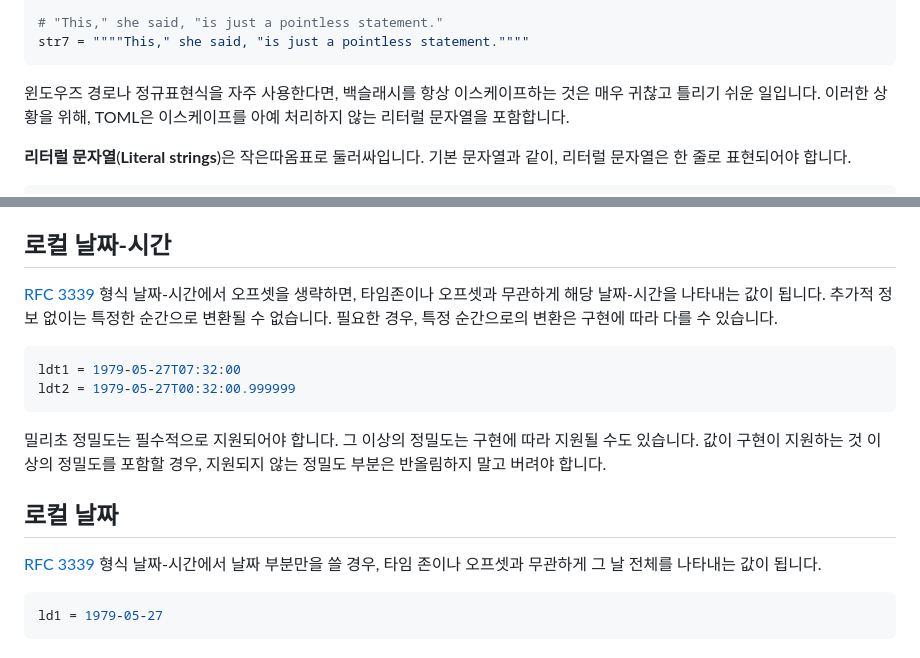
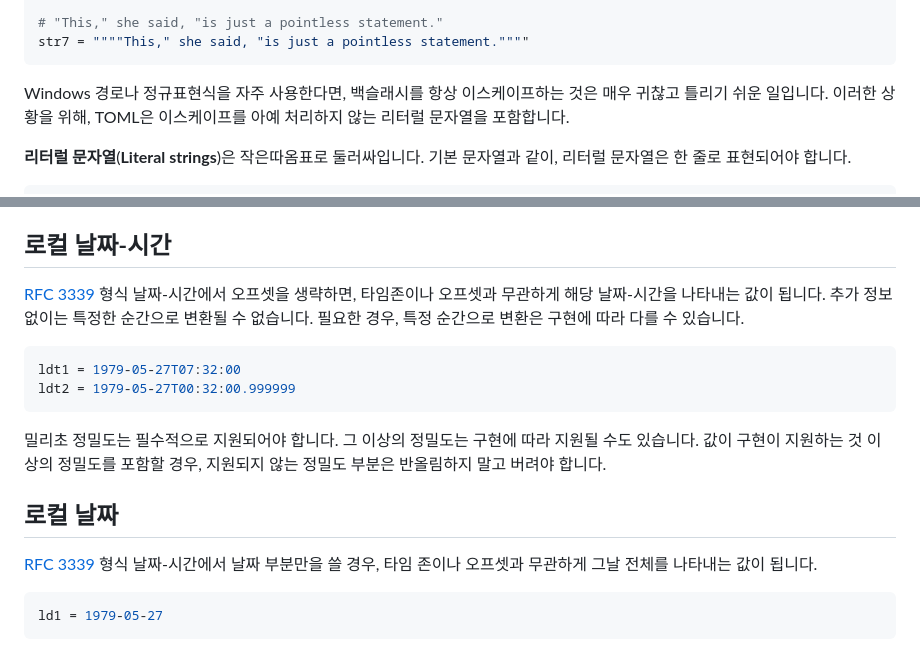
Before and after one commit to toml-lang/toml.io, a Markdown page: specs/ko/v1.0.0.md, 2 parts joined by grey strips. GitHub-like rendering.

Commit message:
apply resolved review suggestions

````diff
--- a/specs/ko/v1.0.0.md
+++ b/specs/ko/v1.0.0.md
@@ -351,7 +351,7 @@ str6 = """Here are fifteen quotation marks: ""\"""\"""\"""\"""\"."""
 str7 = """"This," she said, "is just a pointless statement.""""
 ```
 
-윈도우즈 경로나 정규표현식을 자주 사용한다면, 백슬래시를 항상 이스케이프하는 것은
+Windows 경로나 정규표현식을 자주 사용한다면, 백슬래시를 항상 이스케이프하는 것은
 매우 귀찮고 틀리기 쉬운 일입니다. 이러한 상황을 위해, TOML은 이스케이프를 아예
 처리하지 않는 리터럴 문자열을 포함합니다.
 
@@ -546,8 +546,8 @@ odt4 = 1979-05-27 07:32:00Z
 ---------------
 
 [RFC 3339](https://tools.ietf.org/html/rfc3339) 형식 날짜-시간에서 오프셋을 생략하면,
-타임존이나 오프셋과 무관하게 해당 날짜-시간을 나타내는 값이 됩니다. 추가적 정보 없이는
-특정한 순간으로 변환될 수 없습니다. 필요한 경우, 특정 순간으로의 변환은 구현에 따라 다를
+타임존이나 오프셋과 무관하게 해당 날짜-시간을 나타내는 값이 됩니다. 추가 정보 없이는
+특정한 순간으로 변환될 수 없습니다. 필요한 경우, 특정 순간으로 변환은 구현에 따라 다를
 수 있습니다.
 
 ```toml
@@ -563,7 +563,7 @@ ldt2 = 1979-05-27T00:32:00.999999
 ----------
 
 [RFC 3339](https://tools.ietf.org/html/rfc3339) 형식 날짜-시간에서 날짜 부분만을
-쓸 경우, 타임 존이나 오프셋과 무관하게 그 날 전체를 나타내는 값이 됩니다.
+쓸 경우, 타임 존이나 오프셋과 무관하게 그날 전체를 나타내는 값이 됩니다.
 
 ```toml
 ld1 = 1979-05-27
````
Also changed, not shown: other parts of specs/ko/v1.0.0.md (+0 -1 lines).
